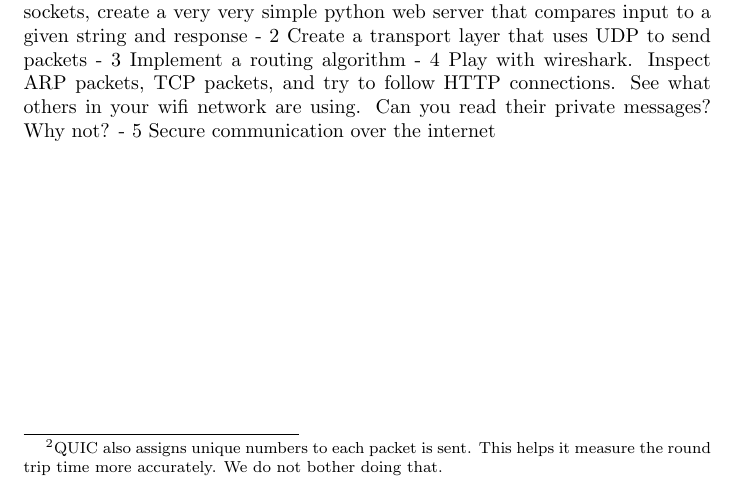
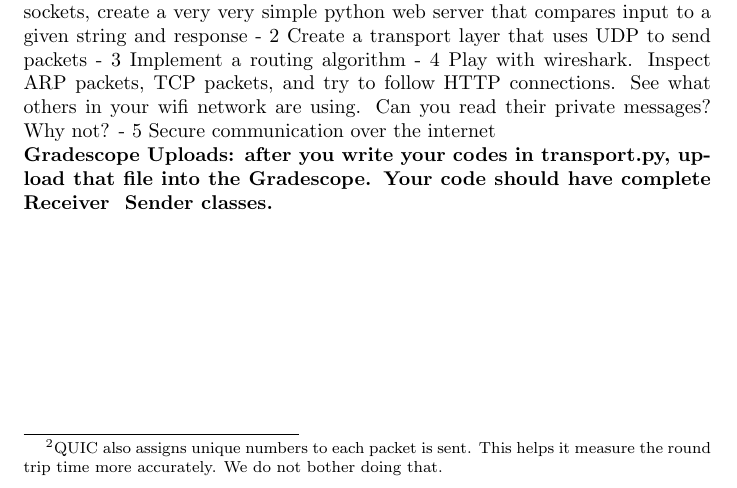
Before and after one commit to Abhiram824/networks-assignment-transport, a LaTeX problem sheet (assignment-transport.tex): part of page 3 of 3, cut so that both start at the same text. Compiled offline with pdfLaTeX.

Commit message:
Update assignment-transport.tex

```diff
--- a/assignment-transport.tex
+++ b/assignment-transport.tex
@@ -48,4 +48,6 @@ In the end, you will have a program that can transmit bytes over an unreliable n
   - 5 Secure communication over the internet
 \end{comment}
 
+\noindent\textbf{Gradescope Uploads: after you write your codes in transport.py, upload that file into the Gradescope. Your code should have complete Receiver & Sender classes.}
+
 \end{document}
```
